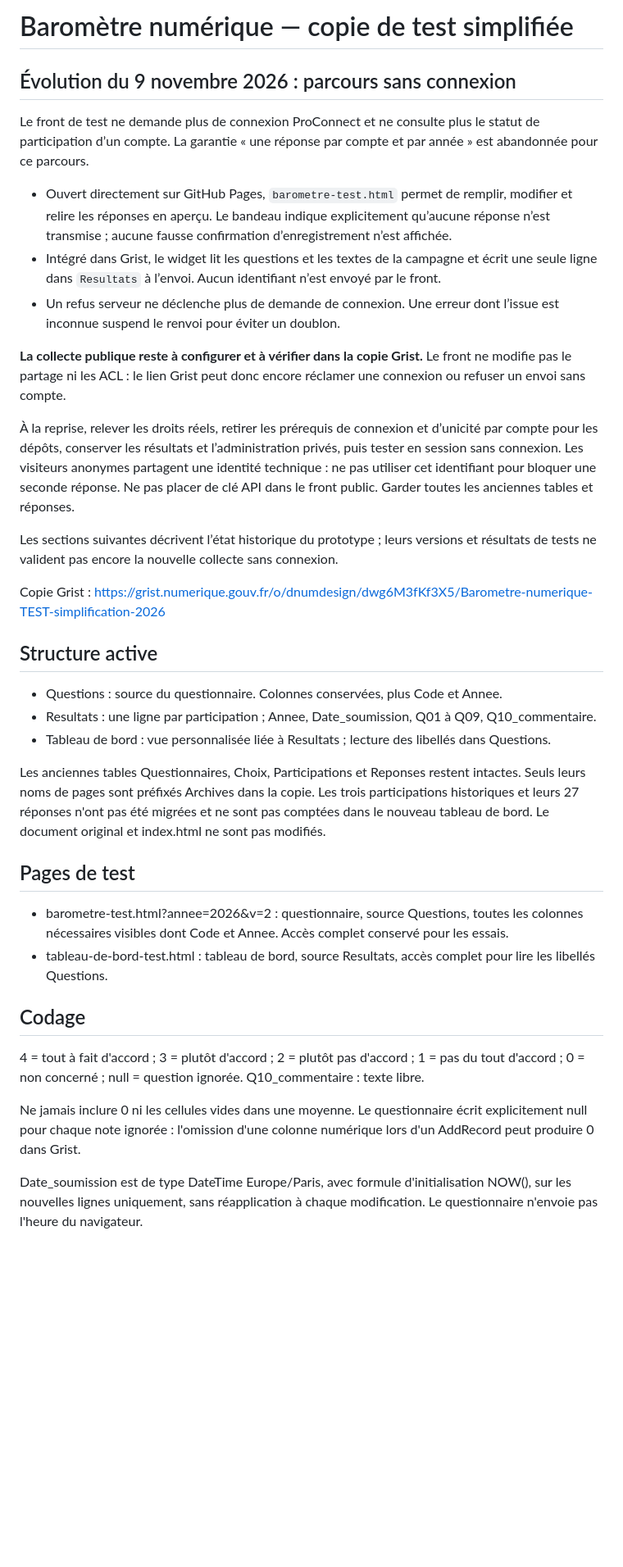
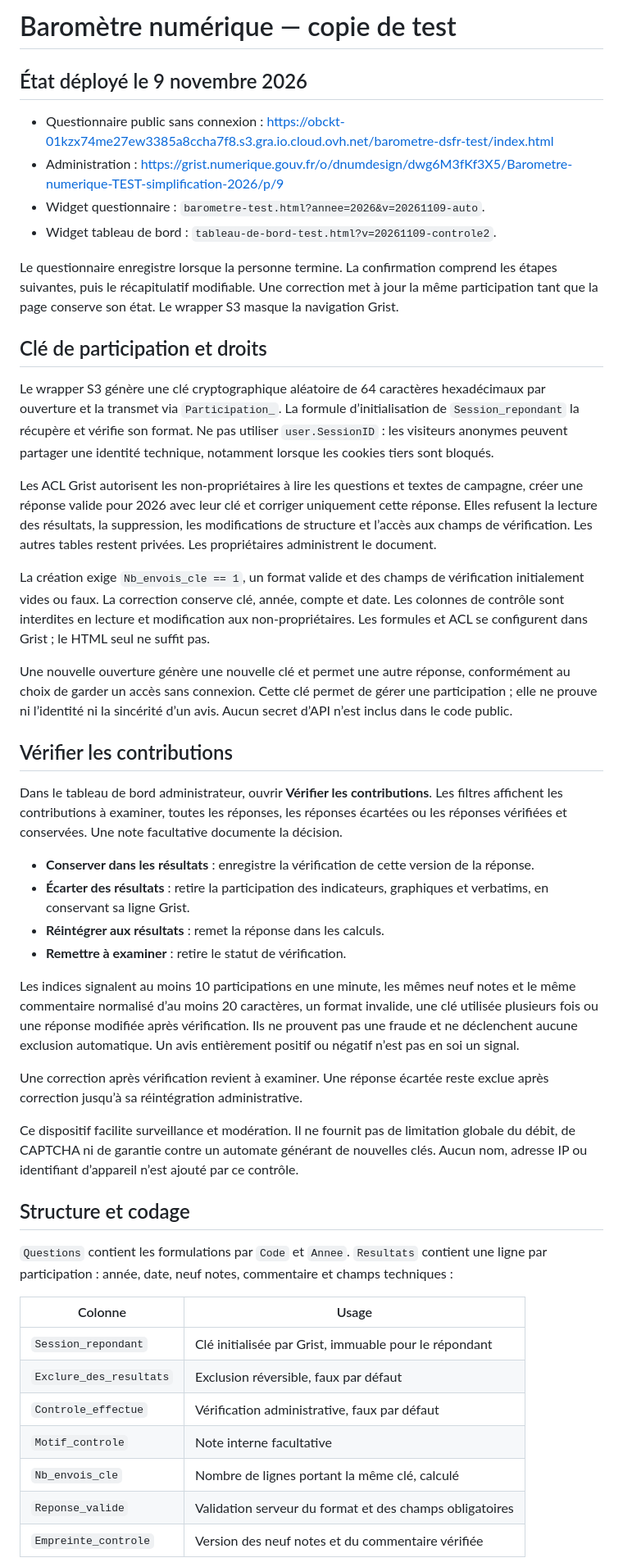
Before and after one commit to DNUM-SocialGouv/questionnaire-dsfr, a Markdown page: README-test.md, the part around one of its changes. Shown at 82% size. Drawn GitHub-style; blank space fills up the shorter version.

Commit message:
Documenter la collecte publique et le contrôle des contributions

```diff
--- a/README-test.md
+++ b/README-test.md
@@ -1,40 +1,50 @@
-# Baromètre numérique — copie de test simplifiée
+# Baromètre numérique — copie de test
 
-## Évolution du 9 novembre 2026 : parcours sans connexion
+## État déployé le 9 novembre 2026
 
-Le front de test ne demande plus de connexion ProConnect et ne consulte plus le statut de participation d’un compte. La garantie « une réponse par compte et par année » est abandonnée pour ce parcours.
+- Questionnaire public sans connexion : https://obckt-01kzx74me27ew3385a8ccha7f8.s3.gra.io.cloud.ovh.net/barometre-dsfr-test/index.html
+- Administration : https://grist.numerique.gouv.fr/o/dnumdesign/dwg6M3fKf3X5/Barometre-numerique-TEST-simplification-2026/p/9
+- Widget questionnaire : `barometre-test.html?annee=2026&v=20261109-auto`.
+- Widget tableau de bord : `tableau-de-bord-test.html?v=20261109-controle2`.
 
-- Ouvert directement sur GitHub Pages, `barometre-test.html` permet de remplir, modifier et relire les réponses en aperçu. Le bandeau indique explicitement qu’aucune réponse n’est transmise ; aucune fausse confirmation d’enregistrement n’est affichée.
-- Intégré dans Grist, le widget lit les questions et les textes de la campagne et écrit une seule ligne dans `Resultats` à l’envoi. Aucun identifiant n’est envoyé par le front.
-- Un refus serveur ne déclenche plus de demande de connexion. Une erreur dont l’issue est inconnue suspend le renvoi pour éviter un doublon.
+Le questionnaire enregistre lorsque la personne termine. La confirmation comprend les étapes suivantes, puis le récapitulatif modifiable. Une correction met à jour la même participation tant que la page conserve son état. Le wrapper S3 masque la navigation Grist.
 
-**La collecte publique reste à configurer et à vérifier dans la copie Grist.** Le front ne modifie pas le partage ni les ACL : le lien Grist peut donc encore réclamer une connexion ou refuser un envoi sans compte.
+## Clé de participation et droits
 
-À la reprise, relever les droits réels, retirer les prérequis de connexion et d’unicité par compte pour les dépôts, conserver les résultats et l’administration privés, puis tester en session sans connexion. Les visiteurs anonymes partagent une identité technique : ne pas utiliser cet identifiant pour bloquer une seconde réponse. Ne pas placer de clé API dans le front public. Garder toutes les anciennes tables et réponses.
+Le wrapper S3 génère une clé cryptographique aléatoire de 64 caractères hexadécimaux par ouverture et la transmet via `Participation_`. La formule d’initialisation de `Session_repondant` la récupère et vérifie son format. Ne pas utiliser `user.SessionID` : les visiteurs anonymes peuvent partager une identité technique, notamment lorsque les cookies tiers sont bloqués.
 
-Les sections suivantes décrivent l’état historique du prototype ; leurs versions et résultats de tests ne valident pas encore la nouvelle collecte sans connexion.
+Les ACL Grist autorisent les non-propriétaires à lire les questions et textes de campagne, créer une réponse valide pour 2026 avec leur clé et corriger uniquement cette réponse. Elles refusent la lecture des résultats, la suppression, les modifications de structure et l’accès aux champs de vérification. Les autres tables restent privées. Les propriétaires administrent le document.
 
+La création exige `Nb_envois_cle == 1`, un format valide et des champs de vérification initialement vides ou faux. La correction conserve clé, année, compte et date. Les colonnes de contrôle sont interdites en lecture et modification aux non-propriétaires. Les formules et ACL se configurent dans Grist ; le HTML seul ne suffit pas.
 
-Copie Grist : https://grist.numerique.gouv.fr/o/dnumdesign/dwg6M3fKf3X5/Barometre-numerique-TEST-simplification-2026
+Une nouvelle ouverture génère une nouvelle clé et permet une autre réponse, conformément au choix de garder un accès sans connexion. Cette clé permet de gérer une participation ; elle ne prouve ni l’identité ni la sincérité d’un avis. Aucun secret d’API n’est inclus dans le code public.
 
-## Structure active
+## Vérifier les contributions
 
-- Questions : source du questionnaire. Colonnes conservées, plus Code et Annee.
-- Resultats : une ligne par participation ; Annee, Date_soumission, Q01 à Q09, Q10_commentaire.
-- Tableau de bord : vue personnalisée liée à Resultats ; lecture des libellés dans Questions.
+Dans le tableau de bord administrateur, ouvrir **Vérifier les contributions**. Les filtres affichent les contributions à examiner, toutes les réponses, les réponses écartées ou les réponses vérifiées et conservées. Une note facultative documente la décision.
 
-Les anciennes tables Questionnaires, Choix, Participations et Reponses restent intactes. Seuls leurs noms de pages sont préfixés Archives dans la copie. Les trois participations historiques et leurs 27 réponses n'ont pas été migrées et ne sont pas comptées dans le nouveau tableau de bord. Le document original et index.html ne sont pas modifiés.
+- **Conserver dans les résultats** : enregistre la vérification de cette version de la réponse.
+- **Écarter des résultats** : retire la participation des indicateurs, graphiques et verbatims, en conservant sa ligne Grist.
+- **Réintégrer aux résultats** : remet la réponse dans les calculs.
+- **Remettre à examiner** : retire le statut de vérification.
 
-## Pages de test
+Les indices signalent au moins 10 participations en une minute, les mêmes neuf notes et le même commentaire normalisé d’au moins 20 caractères, un format invalide, une clé utilisée plusieurs fois ou une réponse modifiée après vérification. Ils ne prouvent pas une fraude et ne déclenchent aucune exclusion automatique. Un avis entièrement positif ou négatif n’est pas en soi un signal.
 
-- barometre-test.html?annee=2026&v=2 : questionnaire, source Questions, toutes les colonnes nécessaires visibles dont Code et Annee. Accès complet conservé pour les essais.
-- tableau-de-bord-test.html : tableau de bord, source Resultats, accès complet pour lire les libellés Questions.
+Une correction après vérification revient à examiner. Une réponse écartée reste exclue après correction jusqu’à sa réintégration administrative.
 
-## Codage
+Ce dispositif facilite surveillance et modération. Il ne fournit pas de limitation globale du débit, de CAPTCHA ni de garantie contre un automate générant de nouvelles clés. Aucun nom, adresse IP ou identifiant d’appareil n’est ajouté par ce contrôle.
 
-4 = tout à fait d'accord ; 3 = plutôt d'accord ; 2 = plutôt pas d'accord ; 1 = pas du tout d'accord ; 0 = non concerné ; null = question ignorée. Q10_commentaire : texte libre.
+## Structure et codage
 
-Ne jamais inclure 0 ni les cellules vides dans une moyenne. Le questionnaire écrit explicitement null pour chaque note ignorée : l'omission d'une colonne numérique lors d'un AddRecord peut produire 0 dans Grist.
+`Questions` contient les formulations par `Code` et `Annee`. `Resultats` contient une ligne par participation : année, date, neuf notes, commentaire et champs techniques :
 
-Date_soumission est de type DateTime Europe/Paris, avec formule d'initialisation NOW(), sur les nouvelles lignes uniquement, sans réapplication à chaque modification. Le questionnaire n'envoie pas l'heure du navigateur.
+| Colonne | Usage |
+| --- | --- |
+| `Session_repondant` | Clé initialisée par Grist, immuable pour le répondant |
+| `Exclure_des_resultats` | Exclusion réversible, faux par défaut |
+| `Controle_effectue` | Vérification administrative, faux par défaut |
+| `Motif_controle` | Note interne facultative |
+| `Nb_envois_cle` | Nombre de lignes portant la même clé, calculé |
+| `Reponse_valide` | Validation serveur du format et des champs obligatoires |
+| `Empreinte_controle` | Version des neuf notes et du commentaire vérifiée |
 
```
Also changed, not shown: other parts of README-test.md (+14 -15 lines).
